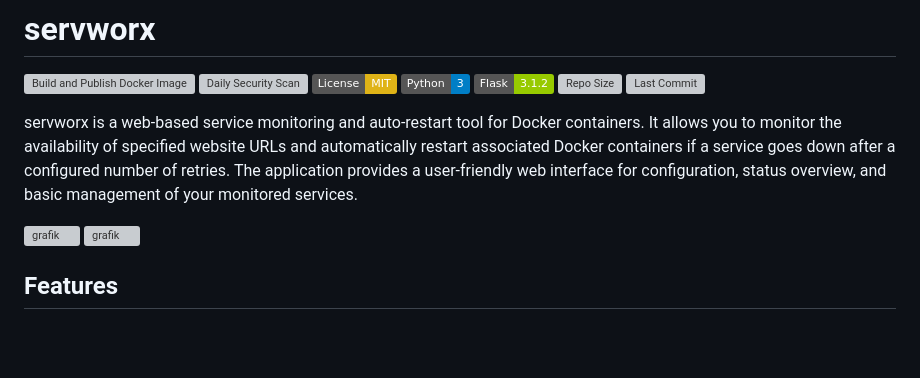
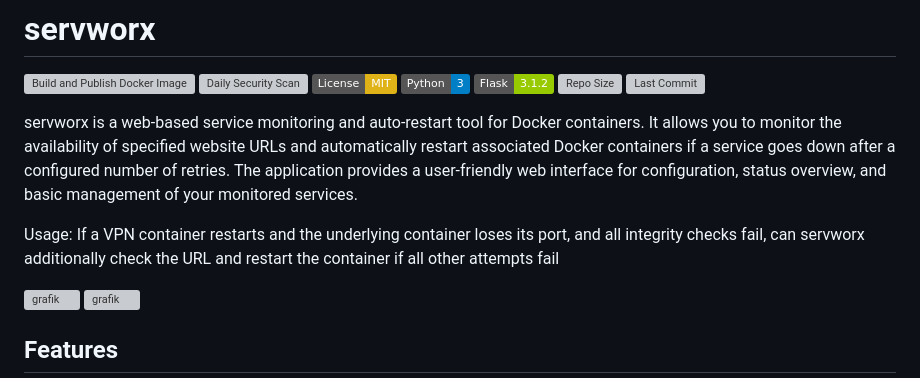
Before and after one commit to arumes31/servworx, a Markdown page: README.md, the part around the change. GitHub-like rendering; badges without logos; blank space fills up the shorter version; grey boxes are pictures that could not be loaded.

```diff
--- a/README.md
+++ b/README.md
@@ -9,6 +9,8 @@
 ![Last Commit](https://img.shields.io/github/last-commit/arumes31/servworx)
 
 servworx is a web-based service monitoring and auto-restart tool for Docker containers. It allows you to monitor the availability of specified website URLs and automatically restart associated Docker containers if a service goes down after a configured number of retries. The application provides a user-friendly web interface for configuration, status overview, and basic management of your monitored services.
+
+Usage: If a VPN container restarts and the underlying container loses its port, and all integrity checks fail, can servworx additionally check the URL and restart the container if all other attempts fail
 
 <img width="881" height="699" alt="grafik" src="https://github.com/user-attachments/assets/29a77b6f-32a1-4bbc-a90a-c82e19a24f05" />
 <img width="1243" height="815" alt="grafik" src="https://github.com/user-attachments/assets/7d77d667-75c7-4e3c-81f1-02eae578d011" />
```
